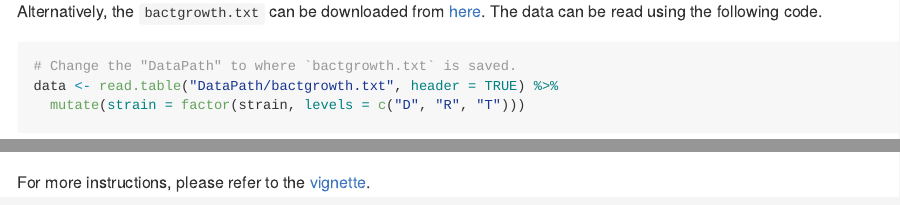
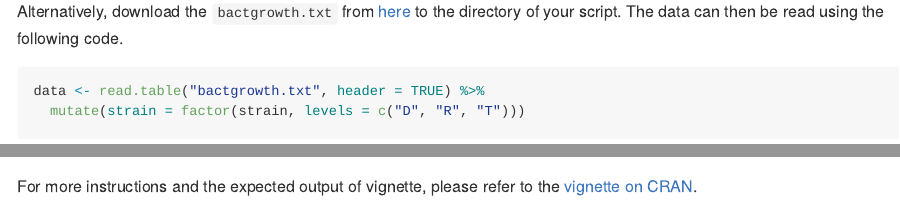
Before and after one commit to kivanvan/ipolygrowth, an R Markdown document (README.Rmd): the page in a window 1100 px wide, from 880 px down, and a second part further down, joined at a grey line. Rendered offline with R 4.5, knitr and Pandoc, with nearby package versions; some code elsewhere in the file could not run offline.

Commit message:
paper revision 3

````diff
--- a/README.Rmd
+++ b/README.Rmd
@@ -54,11 +54,10 @@ if (!"growthrates" %in% installed.packages()) {install.packages("growthrates")}
 data <- growthrates::bactgrowth
 ```
 
-Alternatively, the `bactgrowth.txt` can be downloaded from [here](https://github.com/tpetzoldt/growthrates/tree/master/data). The data can be read using the following code.
+Alternatively, download the `bactgrowth.txt` from [here](https://github.com/tpetzoldt/growthrates/tree/master/data) to the directory of your script. The data can then be read using the following code.
 
 ```{r alt data, eval = FALSE}
-# Change the "DataPath" to where `bactgrowth.txt` is saved.
-data <- read.table("DataPath/bactgrowth.txt", header = TRUE) %>%
+data <- read.table("bactgrowth.txt", header = TRUE) %>%
   mutate(strain = factor(strain, levels = c("D", "R", "T")))
 ```
 
@@ -79,4 +78,4 @@ The output is a list, including a table of growth parameter estimates, the polyn
 out.singlesample$estimates
 ```
 
-For more instructions, please refer to the [vignette](https://cran.r-project.org/web/packages/ipolygrowth/vignettes/ipolygrowth_vignette.html).
+For more instructions and the expected output of vignette, please refer to the [vignette on CRAN](https://cran.r-project.org/web/packages/ipolygrowth/vignettes/ipolygrowth_vignette.html).
````
Also changed, not shown: vignettes/ipolygrowth_vignette.Rmd (+2 -2 lines).
